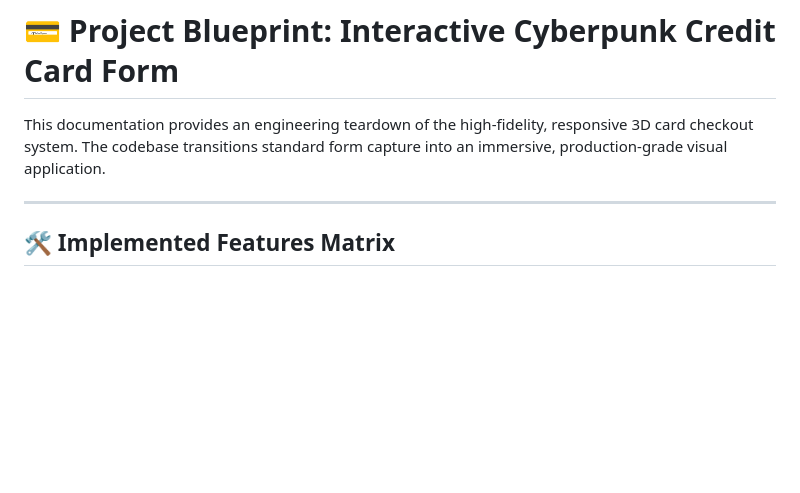
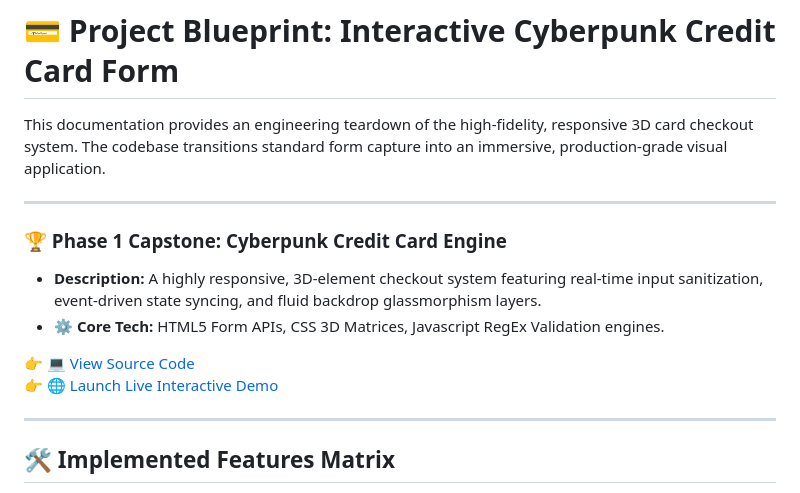
Before and after one commit to Prateek-Servant-of-Prabhupadanugas/AppTech_Web_Dev_Resources, a Markdown page: SourceCode/InteractiveCreditCard/InteractiveCreditCard.md, the part around the change. GitHub-like rendering; blank space fills up the shorter version.

Commit message:
Enhance documentation for Cyberpunk Credit Card Engine
Added detailed description and features for the Cyberpunk Credit Card Engine project.

```diff
--- a/SourceCode/InteractiveCreditCard/InteractiveCreditCard.md
+++ b/SourceCode/InteractiveCreditCard/InteractiveCreditCard.md
@@ -1,6 +1,15 @@
 # 💳 Project Blueprint: Interactive Cyberpunk Credit Card Form
 
 This documentation provides an engineering teardown of the high-fidelity, responsive 3D card checkout system. The codebase transitions standard form capture into an immersive, production-grade visual application.
+
+---
+
+### 🏆 Phase 1 Capstone: Cyberpunk Credit Card Engine
+* **Description:** A highly responsive, 3D-element checkout system featuring real-time input sanitization, event-driven state syncing, and fluid backdrop glassmorphism layers.
+* **⚙️ Core Tech:** HTML5 Form APIs, CSS 3D Matrices, Javascript RegEx Validation engines.
+
+👉 [💻 View Source Code](https://github.com/Prateek-Servant-of-Prabhupadanugas/AppTech_Web_Dev_Resources/tree/main/SourceCode/InteractiveCreditCard)
+👉 [🌐 Launch Live Interactive Demo](https://codepen.io/PrateekAwesome/pen/MYybENd)
 
 ---
 
```
